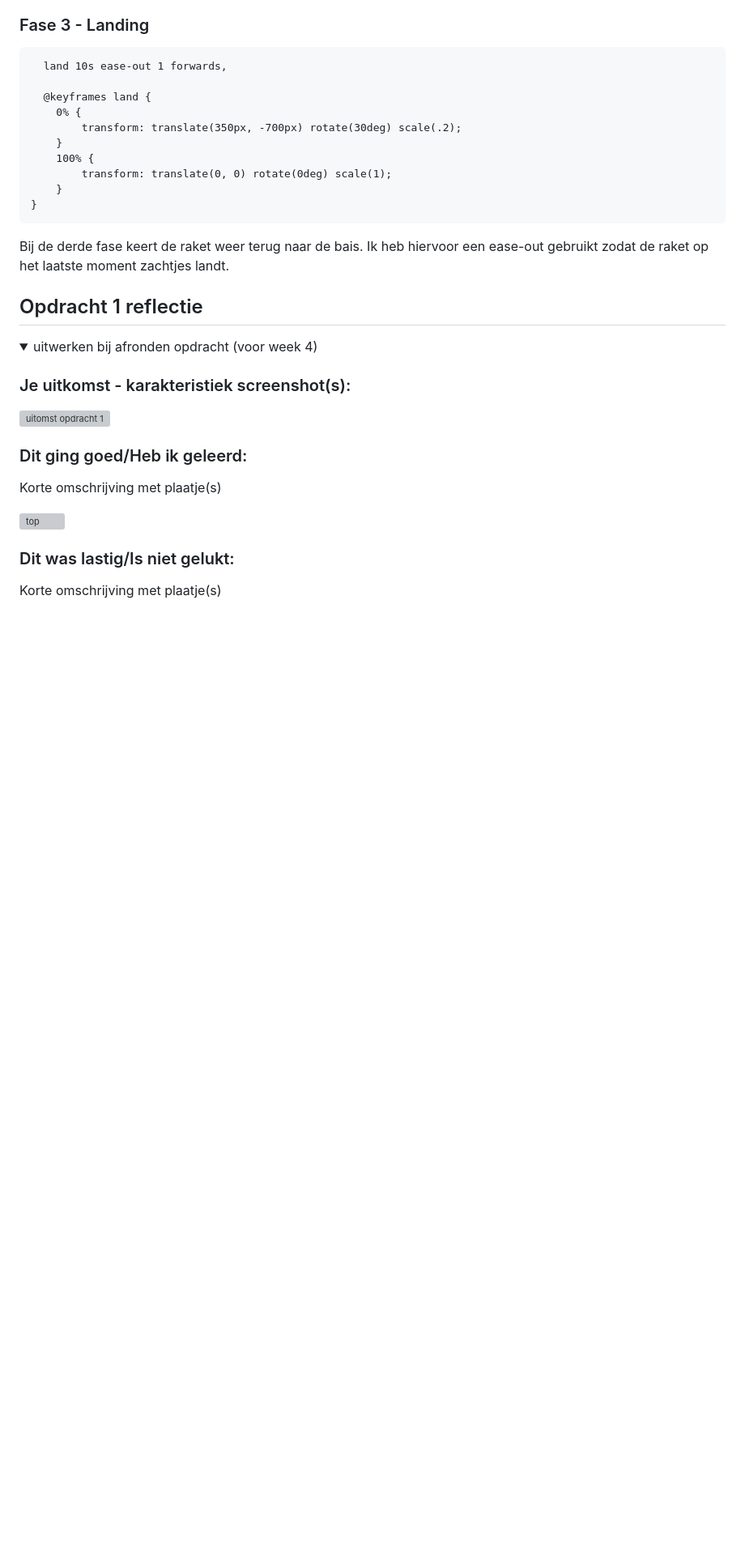
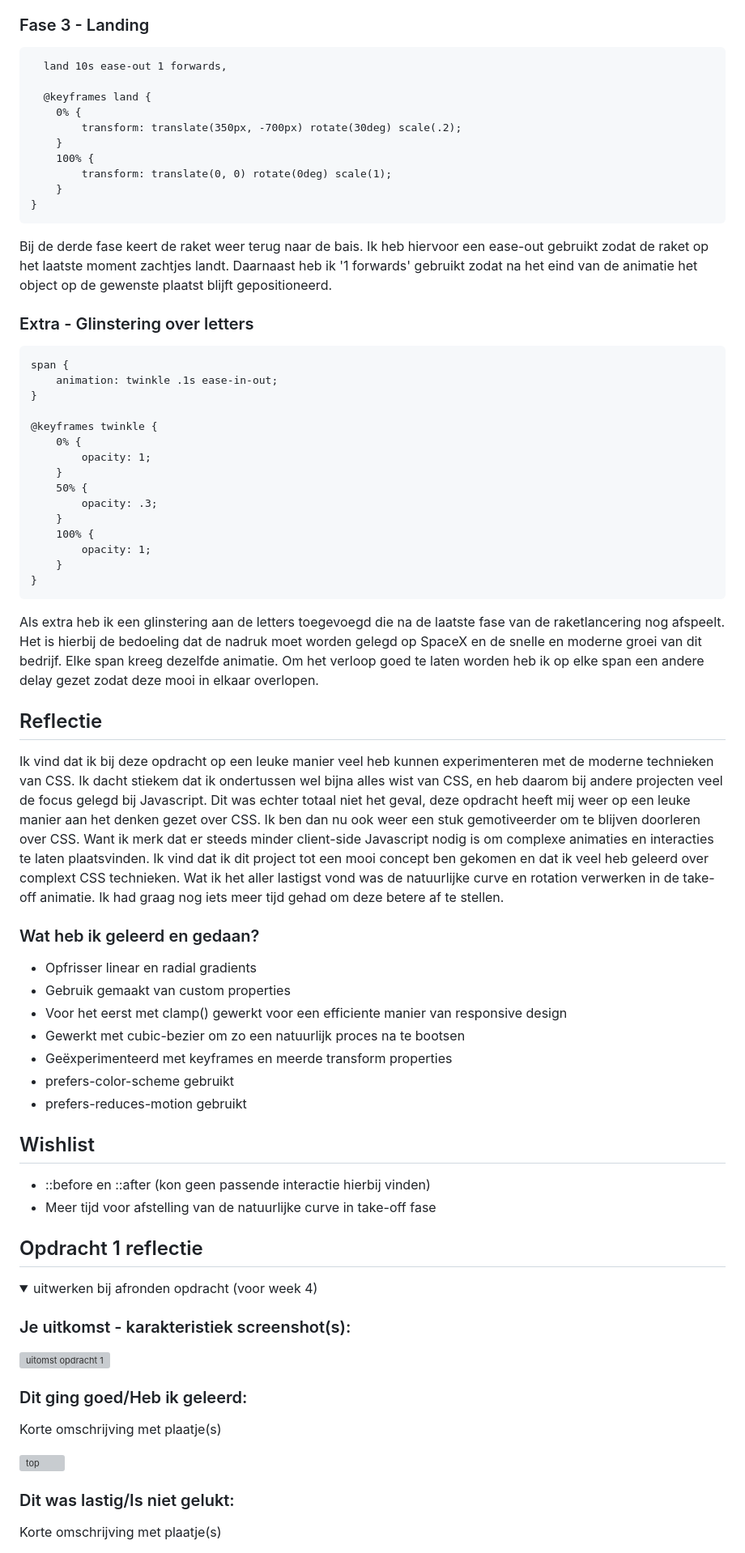
Before and after one commit to EmileKost/FvD-for-designers, a Markdown page: README.md, the part around the change. Shown at 81% size. Rendered like a GitHub page; folded sections open; blank space fills up the shorter version; grey boxes are pictures that could not be loaded.

`````diff
--- a/README.md
+++ b/README.md
@@ -88,9 +88,43 @@ Bij fase twee moet de letter a daadwerkelijk als een raket opstijgen. Om dit zo
     }
 }
 ````
-Bij de derde fase keert de raket weer terug naar de bais. Ik heb hiervoor een ease-out gebruikt zodat de raket op het laatste moment zachtjes landt.
+Bij de derde fase keert de raket weer terug naar de bais. Ik heb hiervoor een ease-out gebruikt zodat de raket op het laatste moment zachtjes landt. Daarnaast heb ik '1 forwards' gebruikt zodat na het eind van de animatie het object op de gewenste plaatst blijft gepositioneerd.
 
+### Extra - Glinstering over letters
+````
+span {
+    animation: twinkle .1s ease-in-out;
+}
 
+@keyframes twinkle {
+    0% {
+        opacity: 1;
+    }
+    50% {
+        opacity: .3;
+    }
+    100% {
+        opacity: 1;
+    }
+}
+````
+Als extra heb ik een glinstering aan de letters toegevoegd die na de laatste fase van de raketlancering nog afspeelt. Het is hierbij de bedoeling dat de nadruk moet worden gelegd op SpaceX en de snelle en moderne groei van dit bedrijf. Elke span kreeg dezelfde animatie. Om het verloop goed te laten worden heb ik op elke span een andere delay gezet zodat deze mooi in elkaar overlopen.
+
+## Reflectie
+Ik vind dat ik bij deze opdracht op een leuke manier veel heb kunnen experimenteren met de moderne  technieken van CSS. Ik dacht stiekem dat ik ondertussen wel bijna alles wist van CSS, en heb daarom bij andere projecten veel de focus gelegd bij Javascript. Dit was echter totaal niet het geval, deze opdracht heeft mij weer op een leuke manier aan het denken gezet over CSS. Ik ben dan nu ook weer een stuk gemotiveerder om te blijven doorleren over CSS. Want ik merk dat er steeds minder client-side Javascript nodig is om complexe animaties en interacties te laten plaatsvinden. Ik vind dat ik dit project tot een mooi concept ben gekomen en dat ik veel heb geleerd over complext CSS technieken. Wat ik het aller lastigst vond was de natuurlijke curve en rotation verwerken in de take-off animatie. Ik had graag nog iets meer tijd gehad om deze betere af te stellen.
+
+### Wat heb ik geleerd en gedaan?
+* Opfrisser linear en radial gradients
+* Gebruik gemaakt van custom properties
+* Voor het eerst met clamp() gewerkt voor een efficiente manier van responsive design
+* Gewerkt met cubic-bezier om zo een natuurlijk proces na te bootsen
+* Geëxperimenteerd met keyframes en meerde transform properties
+* prefers-color-scheme gebruikt
+* prefers-reduces-motion gebruikt
+
+## Wishlist
+* ::before en ::after (kon geen passende interactie hierbij vinden)
+* Meer tijd voor afstelling van de natuurlijke curve in take-off fase
 
 ## Opdracht 1 reflectie
 
`````
